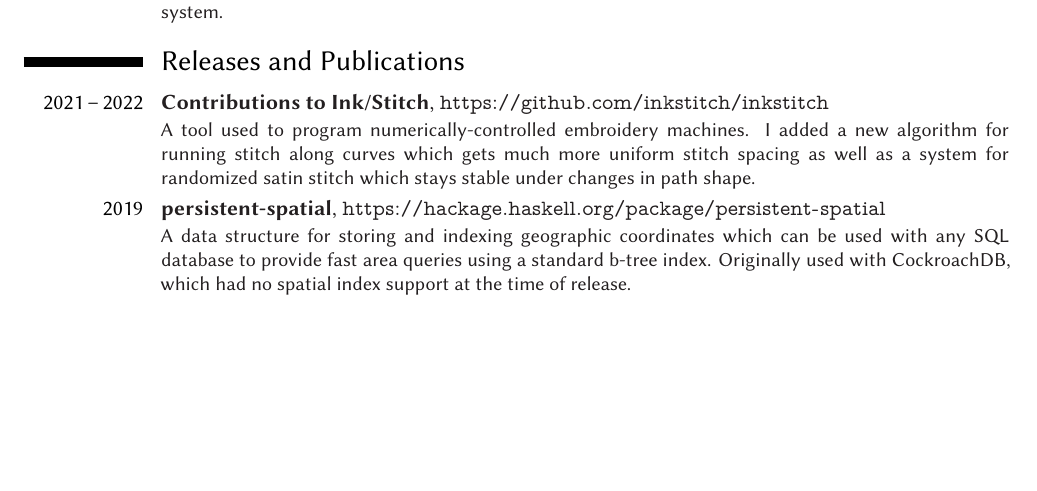
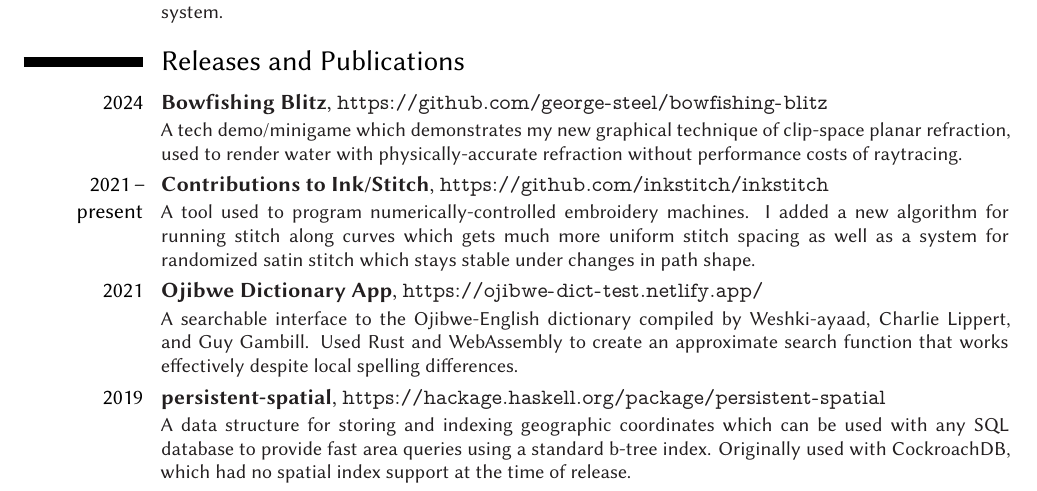
Before and after one commit to george-steel/george-steel.github.io, a LaTeX CV (cv-gtsteel.tex): part of page 2 of 2, cut so that both start at the same text, the shorter picture padded with empty space. Compiled offline with XeLaTeX.

Commit message:
add bowfishing blitz to CV

```diff
--- a/cv-gtsteel.tex
+++ b/cv-gtsteel.tex
@@ -136,10 +136,16 @@
 
 
 \section{Releases and Publications}
-
-\cventry{2021\,--\,2022}{Contributions to Ink/Stitch}{}{}{\url{https://github.com/inkstitch/inkstitch}}{
+\cventry{2024}{Bowfishing Blitz}{}{}{\url{https://github.com/george-steel/bowfishing-blitz}}{
+    A tech demo/minigame which demonstrates my new graphical technique of clip-space planar refraction, used to render water with physically-accurate refraction without performance costs of raytracing.
+}
+\cventry{2021\,--\,present}{Contributions to Ink/Stitch}{}{}{\url{https://github.com/inkstitch/inkstitch}}{
     A tool used to program numerically-controlled embroidery machines.
     I added a new algorithm for running stitch along curves which gets much more uniform stitch spacing as well as a system for randomized satin stitch which stays stable under changes in path shape.
+}
+\cventry{2021}{Ojibwe Dictionary App}{}{}{\url{https://ojibwe-dict-test.netlify.app/}}{
+    A searchable interface to the Ojibwe-English dictionary compiled by Weshki-ayaad, Charlie Lippert, and Guy Gambill.
+    Used Rust and WebAssembly to create an approximate search function that works effectively despite local spelling differences.
 }
 \cventry{2019}{persistent-spatial}{}{}{\url{https://hackage.haskell.org/package/persistent-spatial}}{
     A data structure for storing and indexing geographic coordinates which can be used with any SQL database to provide fast area queries using a standard b-tree index. Originally used with CockroachDB, which had no spatial index support at the time of release.
```
Also changed, not shown: cv-gtsteel.pdf.
